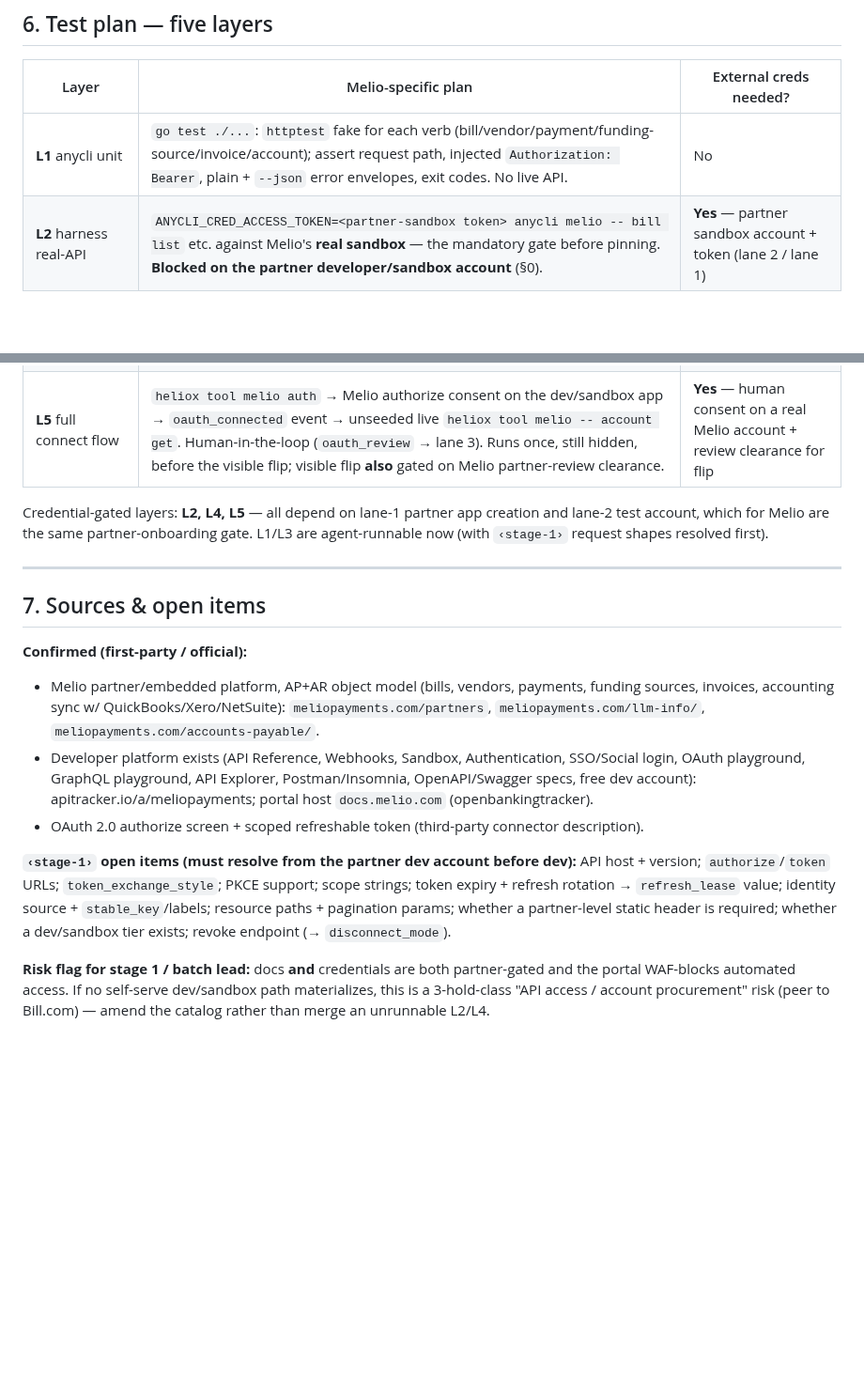
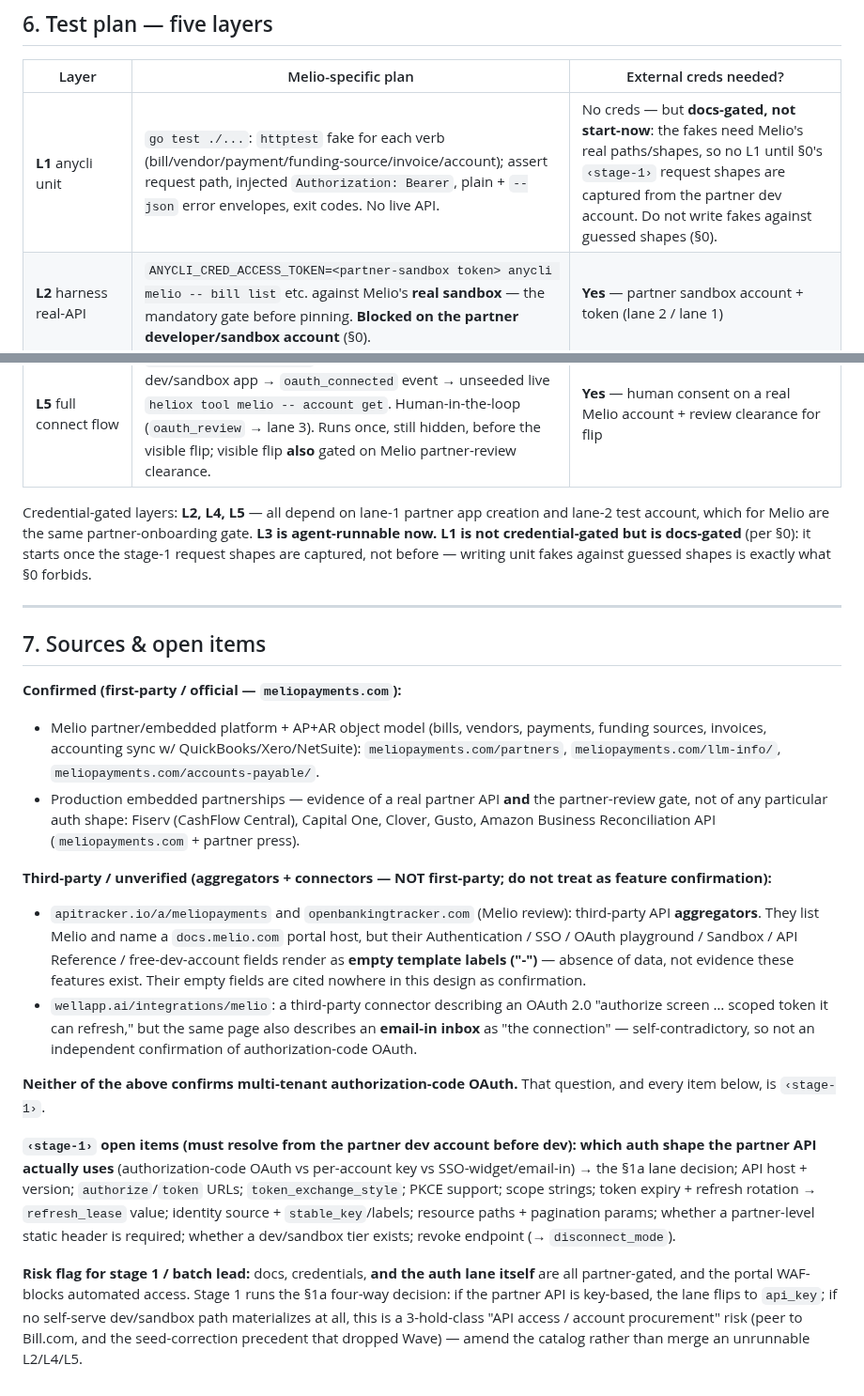
Before and after one commit to heliohq/anycli, a Markdown page: DESIGN.md, 2 parts joined by grey strips. Shown at 94% size. Rendered like a GitHub page; blank space fills up the shorter version.

```diff
--- a/DESIGN.md
+++ b/DESIGN.md
@@ -236,36 +279,53 @@ tool:
 
 | Layer | Melio-specific plan | External creds needed? |
 |---|---|---|
-| **L1** anycli unit | `go test ./...`: `httptest` fake for each verb (bill/vendor/payment/funding-source/invoice/account); assert request path, injected `Authorization: Bearer`, plain + `--json` error envelopes, exit codes. No live API. | No |
+| **L1** anycli unit | `go test ./...`: `httptest` fake for each verb (bill/vendor/payment/funding-source/invoice/account); assert request path, injected `Authorization: Bearer`, plain + `--json` error envelopes, exit codes. No live API. | No creds — but **docs-gated, not start-now**: the fakes need Melio's real paths/shapes, so no L1 until §0's `‹stage-1›` request shapes are captured from the partner dev account. Do not write fakes against guessed shapes (§0). |
 | **L2** harness real-API | `ANYCLI_CRED_ACCESS_TOKEN=<partner-sandbox token> anycli melio -- bill list` etc. against Melio's **real sandbox** — the mandatory gate before pinning. **Blocked on the partner developer/sandbox account** (§0). | **Yes** — partner sandbox account + token (lane 2 / lane 1) |
 | **L3** generation + suites | `provider-gen` + `provider-gen --check` against the `melio` bundle; `helio-cli` + integration-service unit suites. Point `helio-cli/go.mod` at the anycli branch via local `replace` (uncommitted). | No |
 | **L4** singleton + seeded token | Start singleton (`env: dev`); `POST /internal/test-only/connections/seed` a **real** access_token (+ refresh_token, short `expires_at` to force the refresh path) for provider `melio` against a real seeded assistant/org; run `heliox tool melio -- bill list` through the real token gateway. Success = live Melio data returned. | **Yes** — real access token from the registered dev app (lane 1) |
 | **L5** full connect flow | `heliox tool melio auth` → Melio authorize consent on the dev/sandbox app → `oauth_connected` event → unseeded live `heliox tool melio -- account get`. Human-in-the-loop (`oauth_review` → lane 3). Runs once, still hidden, before the visible flip; visible flip **also** gated on Melio partner-review clearance. | **Yes** — human consent on a real Melio account + review clearance for flip |
 
 Credential-gated layers: **L2, L4, L5** — all depend on lane-1 partner app creation and lane-2 test
-account, which for Melio are the same partner-onboarding gate. L1/L3 are agent-runnable now (with
-`‹stage-1›` request shapes resolved first).
+account, which for Melio are the same partner-onboarding gate. **L3 is agent-runnable now. L1 is not
+credential-gated but is docs-gated** (per §0): it starts once the stage-1 request shapes are captured,
+not before — writing unit fakes against guessed shapes is exactly what §0 forbids.
 
 ---
 
 ## 7. Sources & open items
 
-**Confirmed (first-party / official):**
-- Melio partner/embedded platform, AP+AR object model (bills, vendors, payments, funding sources,
+**Confirmed (first-party / official — `meliopayments.com`):**
+- Melio partner/embedded platform + AP+AR object model (bills, vendors, payments, funding sources,
   invoices, accounting sync w/ QuickBooks/Xero/NetSuite): `meliopayments.com/partners`,
   `meliopayments.com/llm-info/`, `meliopayments.com/accounts-payable/`.
-- Developer platform exists (API Reference, Webhooks, Sandbox, Authentication, SSO/Social login,
-  OAuth playground, GraphQL playground, API Explorer, Postman/Insomnia, OpenAPI/Swagger specs, free
-  dev account): apitracker.io/a/meliopayments; portal host `docs.melio.com` (openbankingtracker).
-- OAuth 2.0 authorize screen + scoped refreshable token (third-party connector description).
+- Production embedded partnerships — evidence of a real partner API **and** the partner-review gate,
+  not of any particular auth shape: Fiserv (CashFlow Central), Capital One, Clover, Gusto, Amazon
+  Business Reconciliation API (`meliopayments.com` + partner press).
 
-**`‹stage-1›` open items (must resolve from the partner dev account before dev):** API host +
-version; `authorize`/`token` URLs; `token_exchange_style`; PKCE support; scope strings; token
-expiry + refresh rotation → `refresh_lease` value; identity source + `stable_key`/labels; resource
-paths + pagination params; whether a partner-level static header is required; whether a
-dev/sandbox tier exists; revoke endpoint (→ `disconnect_mode`).
+**Third-party / unverified (aggregators + connectors — NOT first-party; do not treat as feature
+confirmation):**
+- `apitracker.io/a/meliopayments` and `openbankingtracker.com` (Melio review): third-party API
+  **aggregators**. They list Melio and name a `docs.melio.com` portal host, but their Authentication /
+  SSO / OAuth playground / Sandbox / API Reference / free-dev-account fields render as **empty
+  template labels ("-")** — absence of data, not evidence these features exist. Their empty fields are
+  cited nowhere in this design as confirmation.
+- `wellapp.ai/integrations/melio`: a third-party connector describing an OAuth 2.0 "authorize screen
+  … scoped token it can refresh," but the same page also describes an **email-in inbox** as "the
+  connection" — self-contradictory, so not an independent confirmation of authorization-code OAuth.
 
-**Risk flag for stage 1 / batch lead:** docs **and** credentials are both partner-gated and the
-portal WAF-blocks automated access. If no self-serve dev/sandbox path materializes, this is a
-3-hold-class "API access / account procurement" risk (peer to Bill.com) — amend the catalog rather
-than merge an unrunnable L2/L4.
+**Neither of the above confirms multi-tenant authorization-code OAuth.** That question, and every
+item below, is `‹stage-1›`.
+
+**`‹stage-1›` open items (must resolve from the partner dev account before dev):** **which auth shape
+the partner API actually uses** (authorization-code OAuth vs per-account key vs SSO-widget/email-in)
+→ the §1a lane decision; API host + version; `authorize`/`token` URLs; `token_exchange_style`; PKCE
+support; scope strings; token expiry + refresh rotation → `refresh_lease` value; identity source +
+`stable_key`/labels; resource paths + pagination params; whether a partner-level static header is
+required; whether a dev/sandbox tier exists; revoke endpoint (→ `disconnect_mode`).
+
+**Risk flag for stage 1 / batch lead:** docs, credentials, **and the auth lane itself** are all
+partner-gated, and the portal WAF-blocks automated access. Stage 1 runs the §1a four-way decision: if
+the partner API is key-based, the lane flips to `api_key`; if no self-serve dev/sandbox path
+materializes at all, this is a 3-hold-class "API access / account procurement" risk (peer to
+Bill.com, and the seed-correction precedent that dropped Wave) — amend the catalog rather than merge
+an unrunnable L2/L4/L5.
```
Also changed, not shown: other parts of DESIGN.md (+64 -21 lines).
